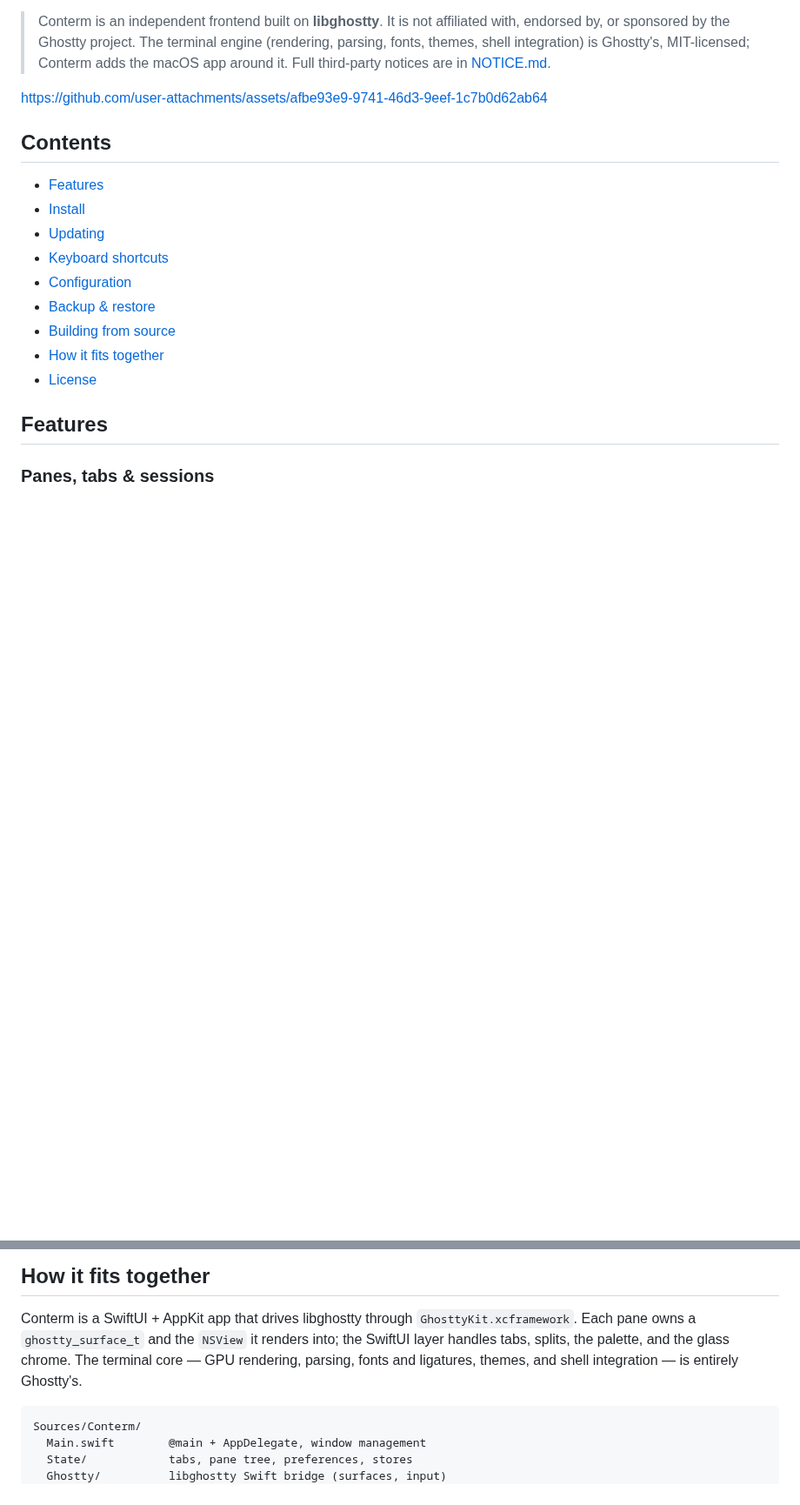
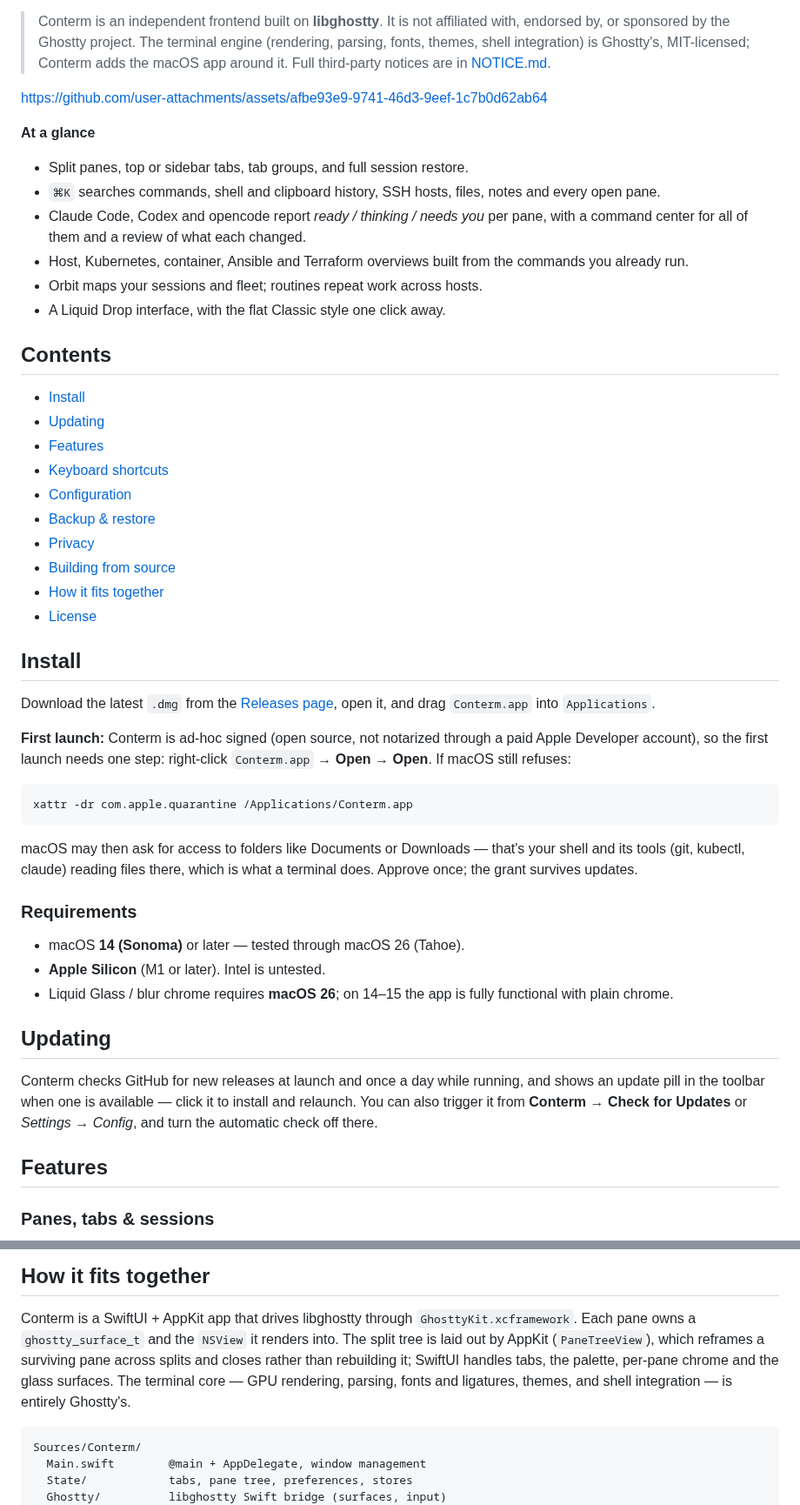
Before and after one commit to mahdiarfrm/conterm, a Markdown page: README.md, 2 parts joined by grey strips. Shown at 87% size. Drawn GitHub-style; blank space fills up the shorter version.

````diff
--- a/README.md
+++ b/README.md
@@ -30,17 +30,64 @@ and live overviews of your SSH hosts, Kubernetes clusters, and containers.
 
 https://github.com/user-attachments/assets/afbe93e9-9741-46d3-9eef-1c7b0d62ab64
 
+**At a glance**
+
+- Split panes, top or sidebar tabs, tab groups, and full session restore.
+- `⌘K` searches commands, shell and clipboard history, SSH hosts, files,
+  notes and every open pane.
+- Claude Code, Codex and opencode report *ready / thinking / needs you* per
+  pane, with a command center for all of them and a review of what each
+  changed.
+- Host, Kubernetes, container, Ansible and Terraform overviews built from
+  the commands you already run.
+- Orbit maps your sessions and fleet; routines repeat work across hosts.
+- A Liquid Drop interface, with the flat Classic style one click away.
+
 ## Contents
 
-- [Features](#features)
 - [Install](#install)
 - [Updating](#updating)
+- [Features](#features)
 - [Keyboard shortcuts](#keyboard-shortcuts)
 - [Configuration](#configuration)
 - [Backup & restore](#backup--restore)
+- [Privacy](#privacy)
 - [Building from source](#building-from-source)
 - [How it fits together](#how-it-fits-together)
 - [License](#license)
+
+## Install
+
+Download the latest `.dmg` from the
+[Releases page](https://github.com/mahdiarfrm/conterm/releases/latest), open it,
+and drag `Conterm.app` into `Applications`.
+
+**First launch:** Conterm is ad-hoc signed (open source, not notarized
+through a paid Apple Developer account), so the first launch needs one step:
+right-click `Conterm.app` → **Open** → **Open**. If macOS still refuses:
+
+```bash
+xattr -dr com.apple.quarantine /Applications/Conterm.app
+```
+
+macOS may then ask for access to folders like Documents or Downloads —
+that's your shell and its tools (git, kubectl, claude) reading files
+there, which is what a terminal does. Approve once; the grant survives
+updates.
+
+### Requirements
+
+- macOS **14 (Sonoma)** or later — tested through macOS 26 (Tahoe).
+- **Apple Silicon** (M1 or later). Intel is untested.
+- Liquid Glass / blur chrome requires **macOS 26**; on 14–15 the app is fully
+  functional with plain chrome.
+
+## Updating
+
+Conterm checks GitHub for new releases at launch and once a day while running,
+and shows an update pill in the toolbar when one is available — click it to
+install and relaunch. You can also trigger it from **Conterm → Check for
+Updates** or *Settings → Config*, and turn the automatic check off there.
 
 ## Features
 
@@ -447,9 +474,11 @@ the kit as an artifact.
 
 Conterm is a SwiftUI + AppKit app that drives libghostty through
 `GhosttyKit.xcframework`. Each pane owns a `ghostty_surface_t` and the `NSView`
-it renders into; the SwiftUI layer handles tabs, splits, the palette, and the
-glass chrome. The terminal core — GPU rendering, parsing, fonts and ligatures,
-themes, and shell integration — is entirely Ghostty's.
+it renders into. The split tree is laid out by AppKit (`PaneTreeView`), which
+reframes a surviving pane across splits and closes rather than rebuilding it;
+SwiftUI handles tabs, the palette, per-pane chrome and the glass surfaces.
+The terminal core — GPU rendering, parsing, fonts and ligatures, themes, and
+shell integration — is entirely Ghostty's.
 
 ```
 Sources/Conterm/
````
Also changed, not shown: other parts of README.md (+19 -39 lines).
